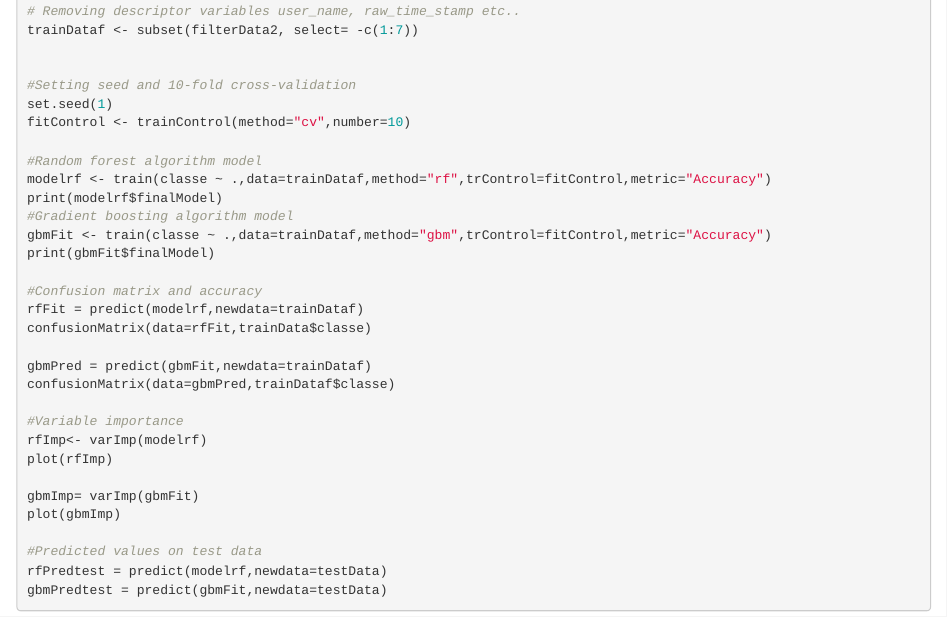
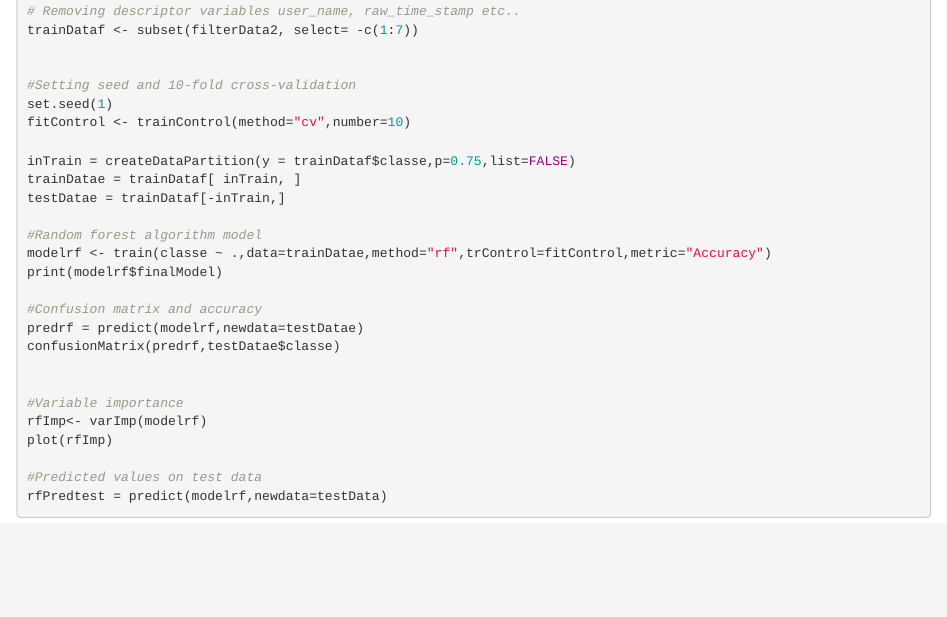
Before and after one commit to sameerparab/PracticalMachineLearning, an R Markdown document (PMachineLassgn.Rmd): the page in a window 1100 px wide, from 440 px down. Rendered offline with R 4.5, knitr and Pandoc, with nearby package versions.

Commit message:
adding R mrkdown

````diff
--- a/PMachineLassgn.Rmd
+++ b/PMachineLassgn.Rmd
@@ -29,28 +29,23 @@ trainDataf <- subset(filterData2, select= -c(1:7))
 set.seed(1)
 fitControl <- trainControl(method="cv",number=10)
 
+inTrain = createDataPartition(y = trainDataf$classe,p=0.75,list=FALSE)
+trainDatae = trainDataf[ inTrain, ]
+testDatae = trainDataf[-inTrain,]
+
 #Random forest algorithm model
-modelrf <- train(classe ~ .,data=trainDataf,method="rf",trControl=fitControl,metric="Accuracy")
+modelrf <- train(classe ~ .,data=trainDatae,method="rf",trControl=fitControl,metric="Accuracy")
 print(modelrf$finalModel)
-#Gradient boosting algorithm model
-gbmFit <- train(classe ~ .,data=trainDataf,method="gbm",trControl=fitControl,metric="Accuracy")
-print(gbmFit$finalModel)
 
 #Confusion matrix and accuracy
-rfFit = predict(modelrf,newdata=trainDataf)
-confusionMatrix(data=rfFit,trainData$classe)
+predrf = predict(modelrf,newdata=testDatae)
+confusionMatrix(predrf,testDatae$classe)
 
-gbmPred = predict(gbmFit,newdata=trainDataf)
-confusionMatrix(data=gbmPred,trainDataf$classe)
 
 #Variable importance
 rfImp<- varImp(modelrf)
 plot(rfImp)
 
-gbmImp= varImp(gbmFit)
-plot(gbmImp)
-
 #Predicted values on test data
 rfPredtest = predict(modelrf,newdata=testData)
-gbmPredtest = predict(gbmFit,newdata=testData)
 ```
````
